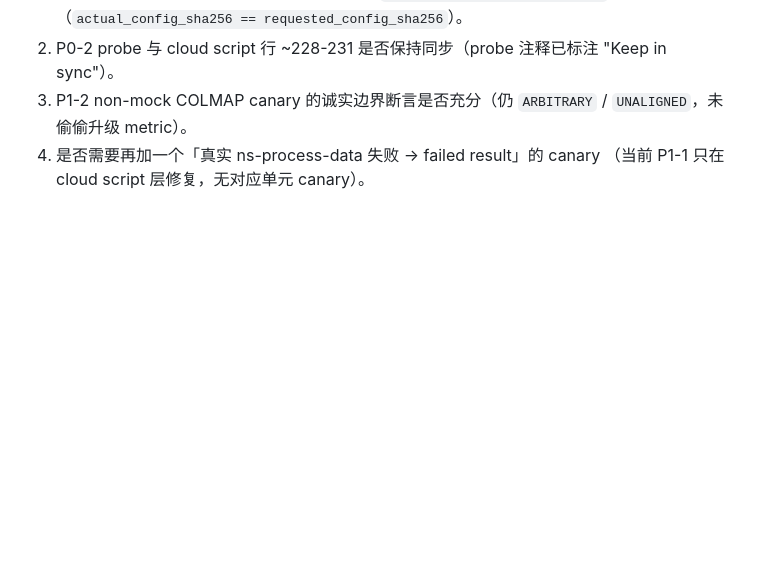
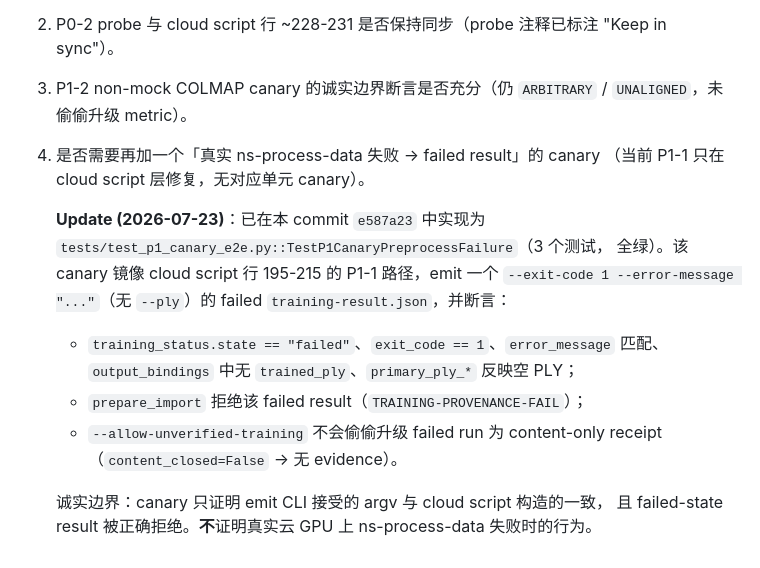
Before and after one commit to taomic2035/nantai-3d, a Markdown page: handoff/FEEDBACK-HANDOFF-GLM-006-review-codex-023-fixes.md, the part around the change. Rendered like a GitHub page; blank space fills up the shorter version.

Commit message:
docs(handoff): note TestP1CanaryPreprocessFailure already in e587a23
FEEDBACK-HANDOFF-GLM-006 §6.4 asked "whether to add a ns-process-data
failure canary (currently P1-1 is only fixed at the cloud script layer,
no unit canary)". That canary was actually implemented in the same
commit e587a23 as TestP1CanaryPreprocessFailure (3 tests, green), but
neither the commit message nor the FEEDBACK body reflected it.

Add an "Update (2026-07-23)" note under §6.4 describing what the canary
asserts (failed state, fail-closed rejection, no bypass upgrade) and
its honest boundary (only proves the emit CLI argv and rejected result
path, not real cloud GPU ns-process-data failures). Prevents Codex
from re-doing work that already exists.

```diff
--- a/handoff/FEEDBACK-HANDOFF-GLM-006-review-codex-023-fixes.md
+++ b/handoff/FEEDBACK-HANDOFF-GLM-006-review-codex-023-fixes.md
@@ -84,3 +84,19 @@ ruff check tests/test_p1_canary_e2e.py                   # All checks passed
    `UNALIGNED`，未偷偷升级 metric）。
 4. 是否需要再加一个「真实 ns-process-data 失败 → failed result」的 canary
    （当前 P1-1 只在 cloud script 层修复，无对应单元 canary）。
+
+   **Update (2026-07-23)**：已在本 commit `e587a23` 中实现为
+   `tests/test_p1_canary_e2e.py::TestP1CanaryPreprocessFailure`（3 个测试，
+   全绿）。该 canary 镜像 cloud script 行 195-215 的 P1-1 路径，emit 一个
+   `--exit-code 1 --error-message "..."`（无 `--ply`）的 failed
+   `training-result.json`，并断言：
+
+   - `training_status.state == "failed"`、`exit_code == 1`、`error_message`
+     匹配、`output_bindings` 中无 `trained_ply`、`primary_ply_*` 反映空 PLY；
+   - `prepare_import` 拒绝该 failed result（`TRAINING-PROVENANCE-FAIL`）；
+   - `--allow-unverified-training` 不会偷偷升级 failed run 为 content-only
+     receipt（`content_closed=False` → 无 evidence）。
+
+   诚实边界：canary 只证明 emit CLI 接受的 argv 与 cloud script 构造的一致，
+   且 failed-state result 被正确拒绝。**不**证明真实云 GPU 上 ns-process-data
+   失败时的行为。
```
